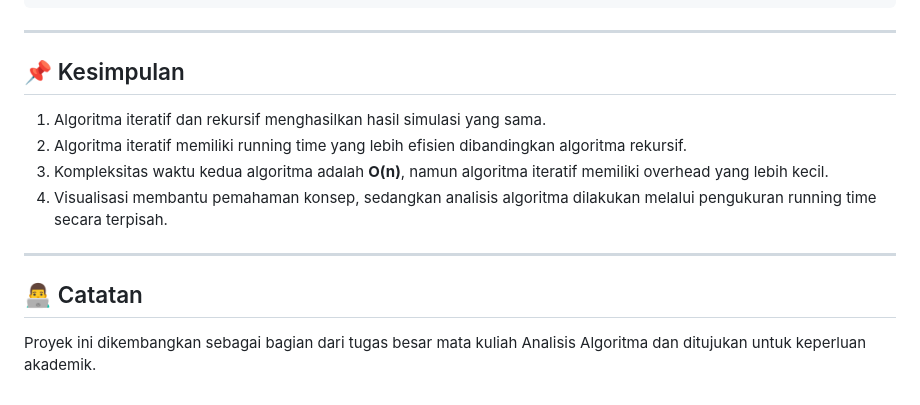
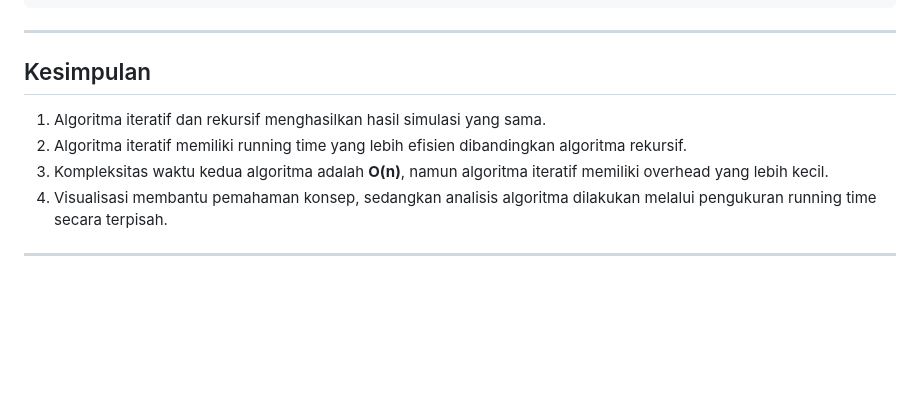
Before and after one commit to BagasAndraw/PROJECT-ANALISIS-KOMPLEKSITAS-ALGORITMA, a Markdown page: README.md, the part around one of its changes. GitHub-like rendering; blank space fills up the shorter version.

```diff
--- a/README.md
+++ b/README.md
@@ -94,13 +94,10 @@ project/
 
 ---
 
-## 📌 Kesimpulan
+## Kesimpulan
 1. Algoritma iteratif dan rekursif menghasilkan hasil simulasi yang sama.
 2. Algoritma iteratif memiliki running time yang lebih efisien dibandingkan algoritma rekursif.
 3. Kompleksitas waktu kedua algoritma adalah **O(n)**, namun algoritma iteratif memiliki overhead yang lebih kecil.
 4. Visualisasi membantu pemahaman konsep, sedangkan analisis algoritma dilakukan melalui pengukuran running time secara terpisah.
 
 ---
-
-## 👨‍💻 Catatan
-Proyek ini dikembangkan sebagai bagian dari tugas besar mata kuliah Analisis Algoritma dan ditujukan untuk keperluan akademik.
```
Also changed, not shown: other parts of README.md (+8 -8 lines).
